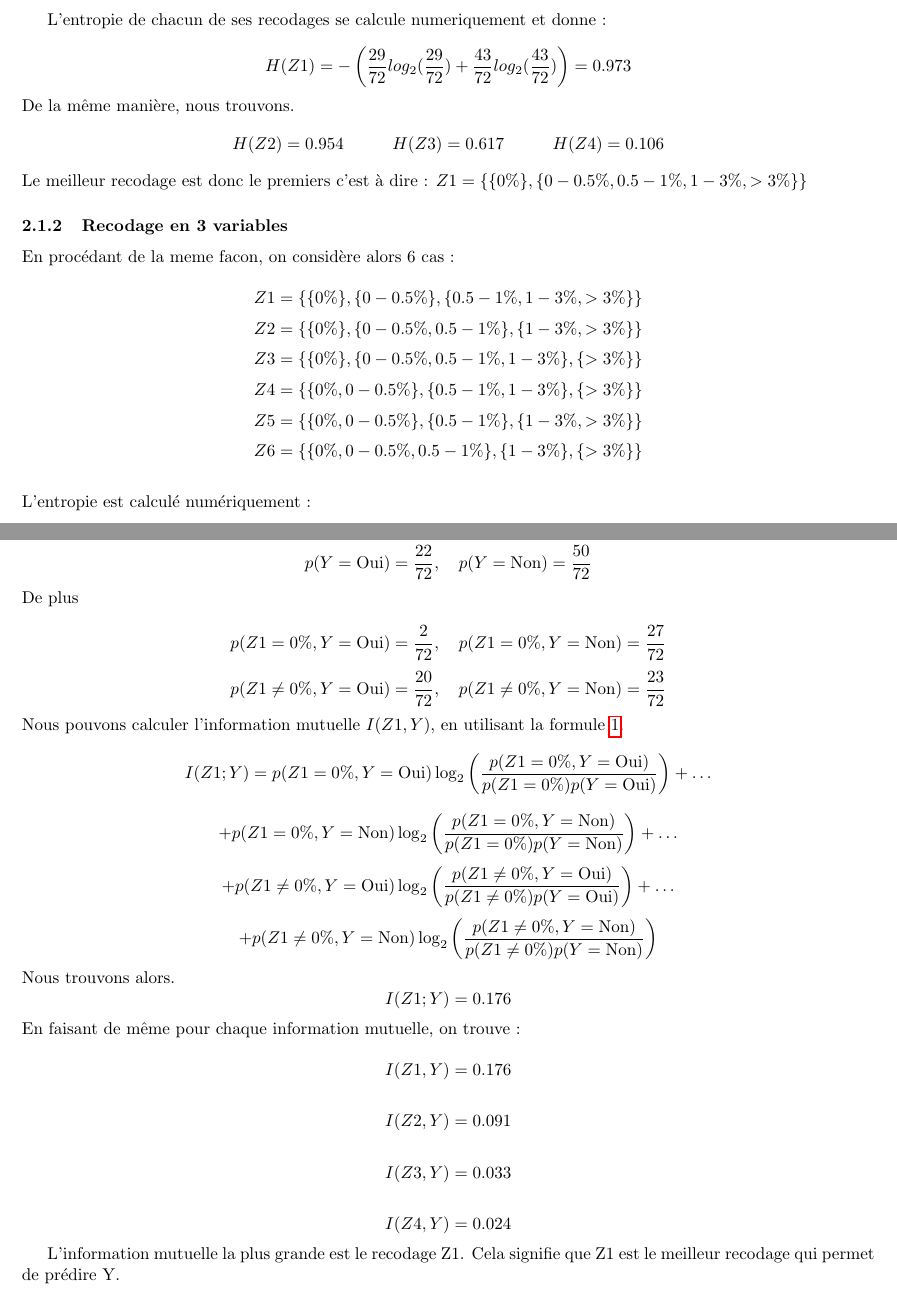
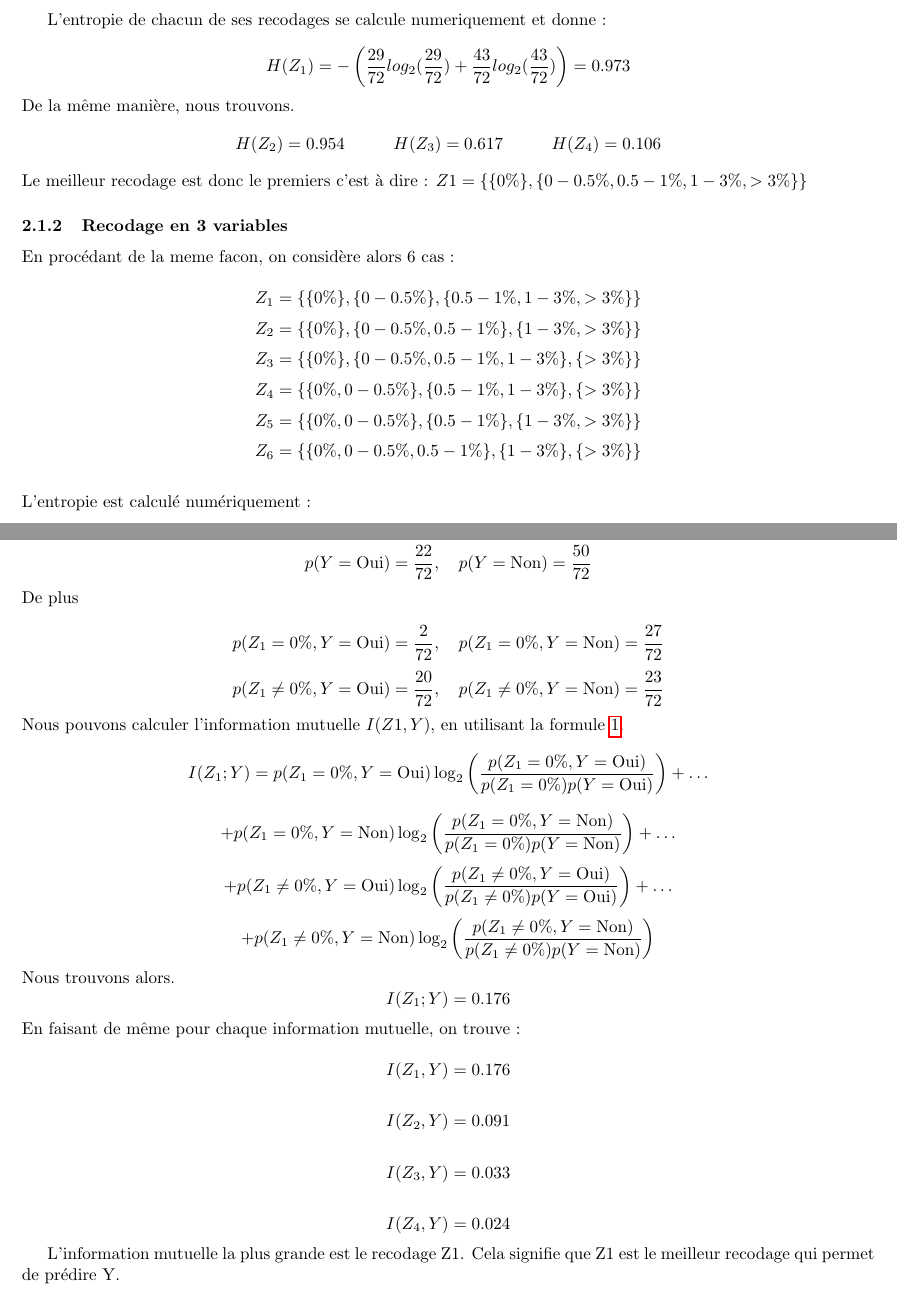
Before and after one commit to mscaia/DM.TID, a LaTeX document (TID/DM.tex): two parts of pages 6 and 7 of 11, joined at a grey line, cut so that both start at the same text. Compiled offline with pdfLaTeX.

Commit message:
fix erreur

```diff
--- a/TID/DM.tex
+++ b/TID/DM.tex
@@ -227,17 +227,17 @@ Z3 =\{ \{0 \%, 0 - 0.5 \% ,0.5-1 \%  \} , \{1-3 \% ,>3 \% \} \}
 \]
 \[
-Z4 =\{ \{0 \% , 0 - 0.5 \% ,0.5-1 \% ,1-3 \% \} , \{>3 \% \} \}
+Z_4 =\{ \{0 \% , 0 - 0.5 \% ,0.5-1 \% ,1-3 \% \} , \{>3 \% \} \}
 \]
 
 
 L'entropie de chacun de ses recodages se calcule numeriquement et donne :
 
 \[
-H(Z1) = -\left(\frac{29}{72}log_2(\frac{29}{72})+\frac{43}{72}log_2(\frac{43}{72})\right) = 0.973
+H(Z_1) = -\left(\frac{29}{72}log_2(\frac{29}{72})+\frac{43}{72}log_2(\frac{43}{72})\right) = 0.973
 \]
 De la même manière, nous trouvons.
 \[
-H(Z2) = 0.954 \hspace{1cm} H(Z3) = 0.617 \hspace{1cm} H(Z4) = 0.106
+H(Z_2) = 0.954 \hspace{1cm} H(Z_3) = 0.617 \hspace{1cm} H(Z_4) = 0.106
 \]
 Le meilleur recodage est donc le premiers c'est à dire :
 $Z1 =\{ \{0 \% \} , \{0 - 0.5 \% ,0.5-1 \% ,1-3 \% ,>3 \% \} \}$
@@ -248,22 +248,22 @@ $Z1 =\{ \{0 \% \} , \{0 - 0.5 \% ,0.5-1 \% ,1-3 \% ,>3 \% \} \}$
 En procédant de la meme facon, on considère alors 6 cas :
 
 \[
-Z1 =\{ \{0 \% \} , \{0 - 0.5 \%\} ,\{0.5-1 \% ,1-3 \% ,>3 \% \} \}
+Z_1 =\{ \{0 \% \} , \{0 - 0.5 \%\} ,\{0.5-1 \% ,1-3 \% ,>3 \% \} \}
 \]
 \[
-  Z2 =\{ \{0 \% \} , \{0 - 0.5\%, 0.5-1 \% \} ,\{1-3 \% ,>3 \% \} \}
+  Z_2 =\{ \{0 \% \} , \{0 - 0.5\%, 0.5-1 \% \} ,\{1-3 \% ,>3 \% \} \}
 \]
 \[
-  Z3 =\{ \{0 \% \} , \{0 - 0.5\%, 0.5-1 \% ,1-3 \%  \} ,\{>3 \% \} \}
+  Z_3 =\{ \{0 \% \} , \{0 - 0.5\%, 0.5-1 \% ,1-3 \%  \} ,\{>3 \% \} \}
 \]
 \[
-  Z4 =\{ \{0 \%, 0 - 0.5\%\} , \{ 0.5-1 \% ,1-3 \%  \} ,\{>3 \% \} \}
+  Z_4 =\{ \{0 \%, 0 - 0.5\%\} , \{ 0.5-1 \% ,1-3 \%  \} ,\{>3 \% \} \}
 \]
 \[
-  Z5 =\{ \{0 \%, 0 - 0.5\%\} , \{ 0.5-1 \% \} ,\{1-3 \% , >3 \% \} \}
+  Z_5 =\{ \{0 \%, 0 - 0.5\%\} , \{ 0.5-1 \% \} ,\{1-3 \% , >3 \% \} \}
 \]
 \[
-  Z6 =\{ \{0 \%, 0 - 0.5\%,  0.5-1 \% \} , \{1-3 \%  \} ,\{>3 \% \} \}
+  Z_6 =\{ \{0 \%, 0 - 0.5\%,  0.5-1 \% \} , \{1-3 \%  \} ,\{>3 \% \} \}
 \]
 \\
 L'entropie est calculé numériquement :
@@ -296,7 +296,7 @@ C'est à dire, trouvons le recodage $Z_k$ qui maximise :
   \end{table}
 Ainsi
 \[
-p(Z1 = 0\%) = \frac{29}{72}, \quad p(Z1 \neq 0\%) = \frac{43}{72}
+p(Z_1 = 0\%) = \frac{29}{72}, \quad p(Z_1 \neq 0\%) = \frac{43}{72}
 \]
 \[
 p(Y = \text{Oui}) = \frac{22}{72}, \quad p(Y = \text{Non}) = \frac{50}{72}
@@ -304,44 +304,44 @@ p(Y = \text{Oui}) = \frac{22}{72}, \quad p(Y = \text{Non}) = \frac{50}{72}
 De plus
 
 \[
-p(Z1 = 0\%, Y = \text{Oui}) = \frac{2}{72}, \quad p(Z1 = 0\%, Y = \text{Non}) = \frac{27}{72}
+p(Z_1 = 0\%, Y = \text{Oui}) = \frac{2}{72}, \quad p(Z_1 = 0\%, Y = \text{Non}) = \frac{27}{72}
 \]
 \[
-p(Z1 \neq 0\%, Y = \text{Oui}) = \frac{20}{72}, \quad p(Z1 \neq 0\%, Y = \text{Non}) = \frac{23}{72}
+p(Z_1 \neq 0\%, Y = \text{Oui}) = \frac{20}{72}, \quad p(Z_1 \neq 0\%, Y = \text{Non}) = \frac{23}{72}
 \]
 Nous pouvons calculer l'information mutuelle $I(Z1,Y)$, en utilisant la formule \ref{eq:infomutu}.
 \[
-I(Z1; Y) = p(Z1 = 0\%, Y = \text{Oui}) \log_2 \left(\frac{p(Z1 = 0\%, Y = \text{Oui})}{p(Z1 = 0\%) p(Y = \text{Oui})}\right) + \ldots
+I(Z_1; Y) = p(Z_1 = 0\%, Y = \text{Oui}) \log_2 \left(\frac{p(Z_1 = 0\%, Y = \text{Oui})}{p(Z_1 = 0\%) p(Y = \text{Oui})}\right) + \ldots
 \]
 \[
-+ p(Z1 = 0\%, Y = \text{Non}) \log_2 \left(\frac{p(Z1 = 0\%, Y = \text{Non})}{p(Z1 = 0\%) p(Y = \text{Non})}\right) + \ldots
++ p(Z_1 = 0\%, Y = \text{Non}) \log_2 \left(\frac{p(Z_1 = 0\%, Y = \text{Non})}{p(Z_1 = 0\%) p(Y = \text{Non})}\right) + \ldots
 \]
 \[
-+ p(Z1 \neq 0\%, Y = \text{Oui}) \log_2 \left(\frac{p(Z1 \neq 0\%, Y = \text{Oui})}{p(Z1 \neq 0\%) p(Y = \text{Oui})}\right) + \ldots
++ p(Z_1 \neq 0\%, Y = \text{Oui}) \log_2 \left(\frac{p(Z_1 \neq 0\%, Y = \text{Oui})}{p(Z_1 \neq 0\%) p(Y = \text{Oui})}\right) + \ldots
 \]
 \[
-+ p(Z1 \neq 0\%, Y = \text{Non}) \log_2 \left(\frac{p(Z1 \neq 0\%, Y = \text{Non})}{p(Z1 \neq 0\%) p(Y = \text{Non})}\right)
++ p(Z_1 \neq 0\%, Y = \text{Non}) \log_2 \left(\frac{p(Z_1 \neq 0\%, Y = \text{Non})}{p(Z_1 \neq 0\%) p(Y = \text{Non})}\right)
 \]
 Nous trouvons alors.
 \[
-  I(Z1; Y)= 0.176
+  I(Z_1; Y)= 0.176
 \]
 En faisant de même pour chaque information mutuelle, on trouve :
 
 \[
-I(Z1,Y) = 0.176
+I(Z_1,Y) = 0.176
 \]
 
 \[
-I(Z2,Y) = 0.091
+I(Z_2,Y) = 0.091
 \]
 
 \[
-I(Z3,Y) = 0.033
+I(Z_3,Y) = 0.033
 \]
 
 \[
-I(Z4,Y) = 0.024
+I(Z_4,Y) = 0.024
 \]
 
 L'information mutuelle la plus grande est le recodage Z1.
```
Also changed, not shown: TID/DM.pdf, TID/DM.tex (8 more changed lines), 4 other files.
